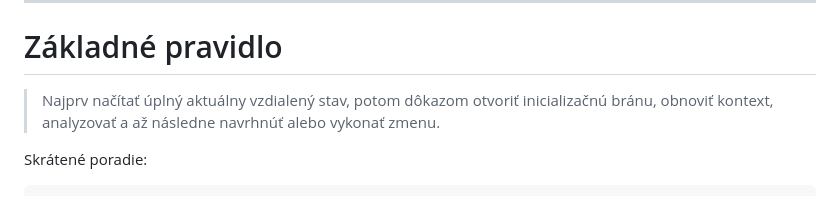
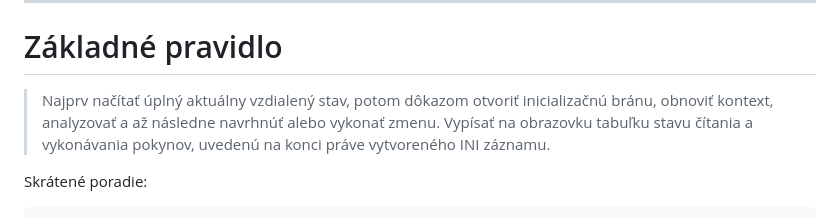
Before and after one commit to slapiar/METODIKA, a Markdown page: postupy/Inicializácia práce.md, the part around the change. GitHub-like rendering.

Commit message:
Vypísať na obrazovku tabuľku stavu čítania a vykonávania pokynov, uvedenú na konci práve vytvoreného INI záznamu.

```diff
--- a/postupy/Inicializácia práce.md
+++ b/postupy/Inicializácia práce.md
@@ -357,7 +357,7 @@ Predčasne vytvorený artefakt sa nesmie automaticky považovať za platný výs
 
 # Základné pravidlo
 
-> Najprv načítať úplný aktuálny vzdialený stav, potom dôkazom otvoriť inicializačnú bránu, obnoviť kontext, analyzovať a až následne navrhnúť alebo vykonať zmenu.
+> Najprv načítať úplný aktuálny vzdialený stav, potom dôkazom otvoriť inicializačnú bránu, obnoviť kontext, analyzovať a až následne navrhnúť alebo vykonať zmenu. Vypísať na obrazovku tabuľku stavu čítania a vykonávania pokynov, uvedenú na konci práve vytvoreného INI záznamu.
 
 Skrátené poradie:
 
```
